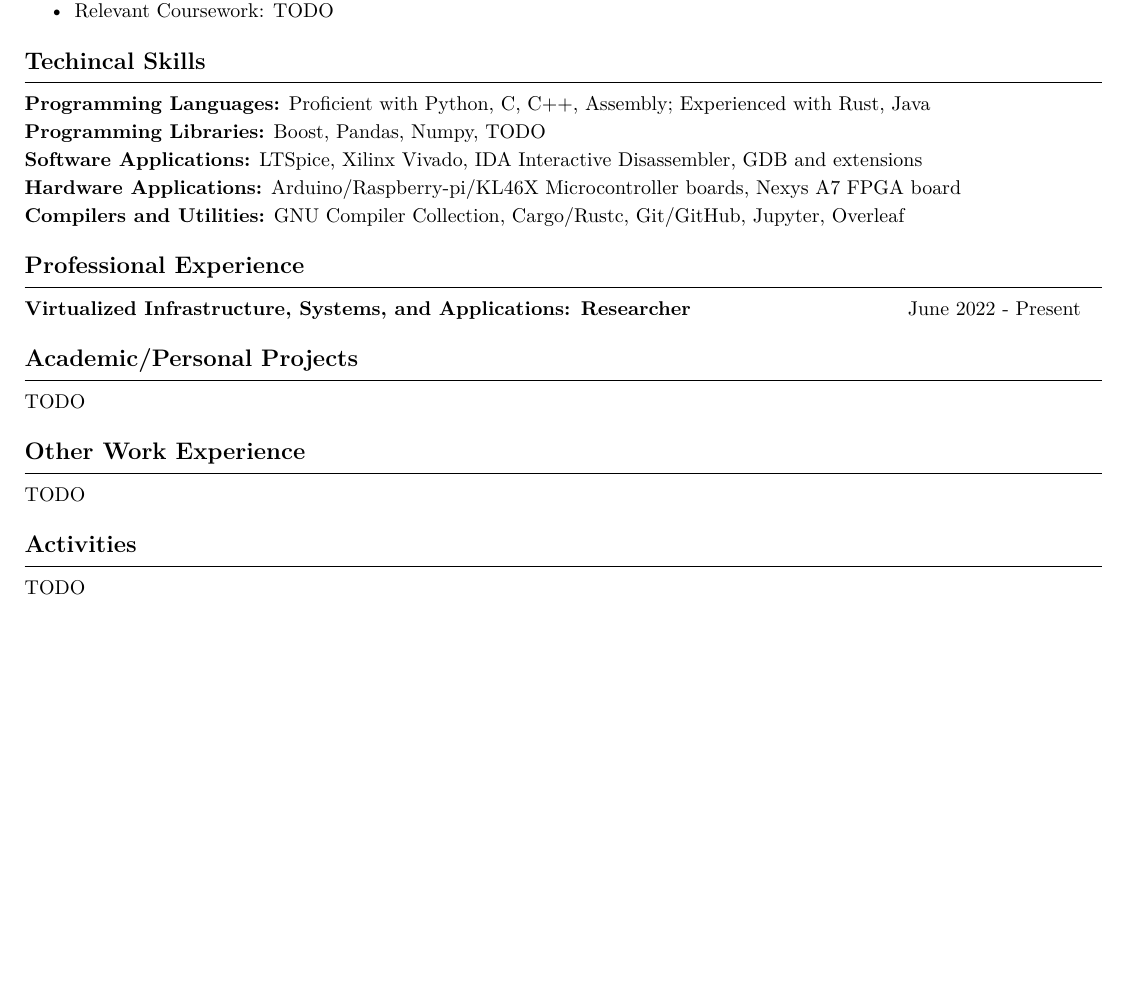
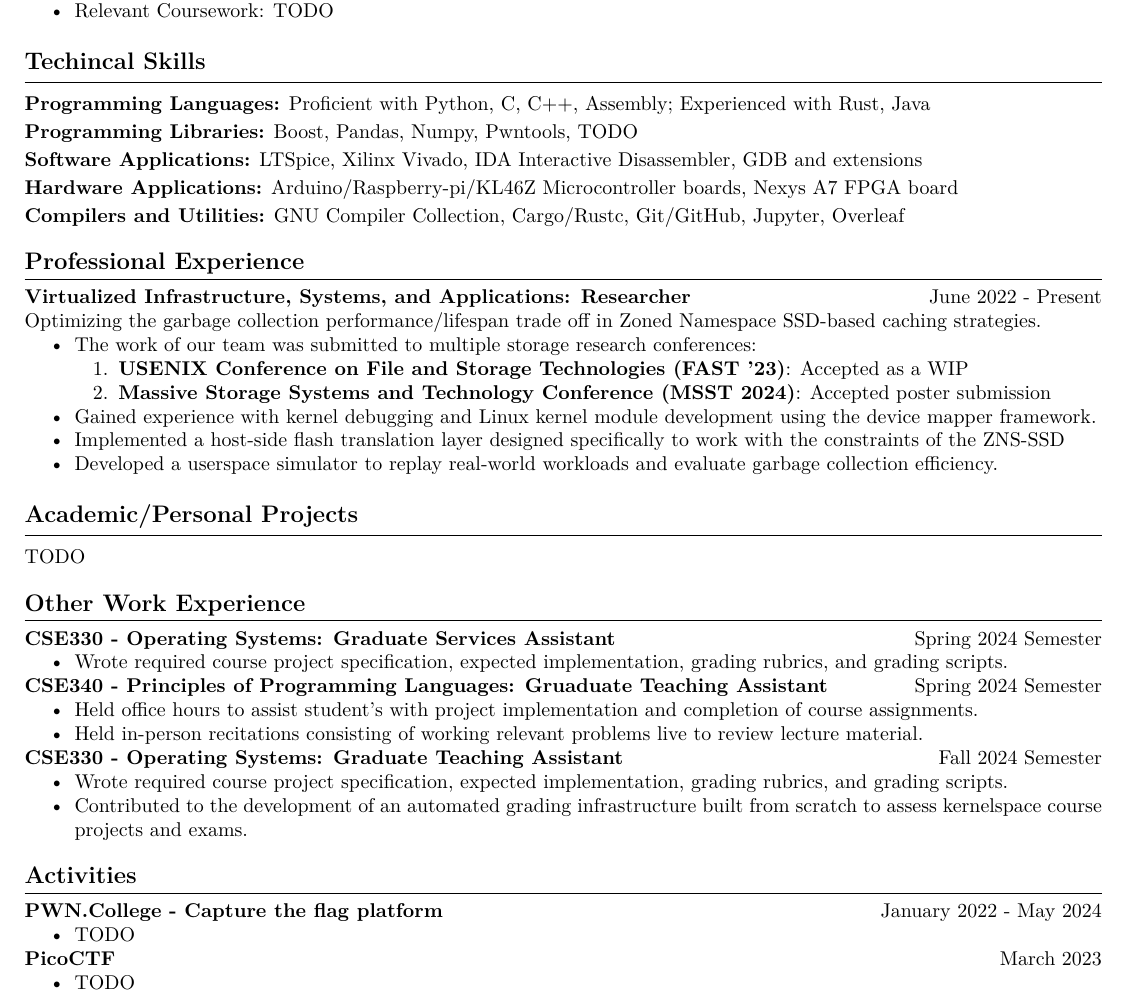
Before and after one commit to AlexSutila/Resume, a LaTeX CV (resume.tex, which reads sections/activities.tex, sections/other_work_exp.tex, sections/professional_exp.tex): part of the page, cut so that both start at the same text, the shorter picture padded with empty space. Compiled offline with pdfLaTeX.

Commit message:
Fill some more sections, still incomplete

```diff
--- a/resume.tex
+++ b/resume.tex
@@ -4,7 +4,7 @@
 \usepackage{lmodern}
 
 \usepackage{enumitem}
-\setlist[itemize]{topsep=0pt, partopsep=0pt, itemsep=0pt, parsep=0pt}
+\setlist[itemize,enumerate]{topsep=0pt, partopsep=0pt, itemsep=0pt, parsep=0pt}
 
 \usepackage{setspace}
 \setlength{\parindent}{0pt} % Noindent by default
--- a/sections/activities.tex
+++ b/sections/activities.tex
@@ -1 +1,8 @@
-TODO
+\textbf{PWN.College - Capture the flag platform} \hfill January 2022 - May 2024
+\begin{itemize}
+    \item TODO
+\end{itemize}
+\textbf{PicoCTF} \hfill March 2023
+\begin{itemize}
+    \item TODO
+\end{itemize}
--- a/sections/other_work_exp.tex
+++ b/sections/other_work_exp.tex
@@ -1 +1,14 @@
-TODO
+\textbf{CSE330 - Operating Systems: Graduate Services Assistant} \hfill Spring 2024 Semester
+\begin{itemize}
+    \item Wrote required course project specification, expected implementation, grading rubrics, and grading scripts.
+\end{itemize}
+\textbf{CSE340 - Principles of Programming Languages: Gruaduate Teaching Assistant} \hfill Spring 2024 Semester
+\begin{itemize}
+    \item Held office hours to assist student's with project implementation and completion of course assignments.
+    \item Held in-person recitations consisting of working relevant problems live to review lecture material.
+\end{itemize}
+\textbf{CSE330 - Operating Systems: Graduate Teaching Assistant} \hfill Fall 2024 Semester
+\begin{itemize}
+    \item Wrote required course project specification, expected implementation, grading rubrics, and grading scripts.
+    \item Contributed to the development of an automated grading infrastructure built from scratch to assess kernelspace course projects and exams.
+\end{itemize}
--- a/sections/professional_exp.tex
+++ b/sections/professional_exp.tex
@@ -1 +1,12 @@
-\textbf{Virtualized Infrastructure, Systems, and Applications: Researcher} \hfill June 2022 - Present
+\textbf{Virtualized Infrastructure, Systems, and Applications: Researcher} \hfill June 2022 - Present\\
+Optimizing the garbage collection performance/lifespan trade off in Zoned Namespace SSD-based caching strategies.
+\begin{itemize}
+    \item{The work of our team was submitted to multiple storage research conferences:}
+    \begin{enumerate}
+        \item \textbf{USENIX Conference on File and Storage Technologies (FAST '23)}: Accepted as a WIP
+        \item \textbf{Massive Storage Systems and Technology Conference (MSST 2024)}: Accepted poster submission
+    \end{enumerate}
+    \item{Gained experience with kernel debugging and Linux kernel module development using the device mapper framework.}
+    \item{Implemented a host-side flash translation layer designed specifically to work with the constraints of the ZNS-SSD}
+    \item{Developed a userspace simulator to replay real-world workloads and evaluate garbage collection efficiency.}
+\end{itemize}
--- a/sections/technical_skills.tex
+++ b/sections/technical_skills.tex
@@ -1,5 +1,5 @@
 \textbf{Programming Languages:} Proficient with Python, C, C++, Assembly; Experienced with Rust, Java\\
-\textbf{Programming Libraries:} Boost, Pandas, Numpy, TODO\\
+\textbf{Programming Libraries:} Boost, Pandas, Numpy, Pwntools, TODO\\
 \textbf{Software Applications:} LTSpice, Xilinx Vivado, IDA Interactive Disassembler, GDB and extensions\\
-\textbf{Hardware Applications:} Arduino/Raspberry-pi/KL46X Microcontroller boards, Nexys A7 FPGA board\\
+\textbf{Hardware Applications:} Arduino/Raspberry-pi/KL46Z Microcontroller boards, Nexys A7 FPGA board\\
 \textbf{Compilers and Utilities:} GNU Compiler Collection, Cargo/Rustc, Git/GitHub, Jupyter, Overleaf
```
